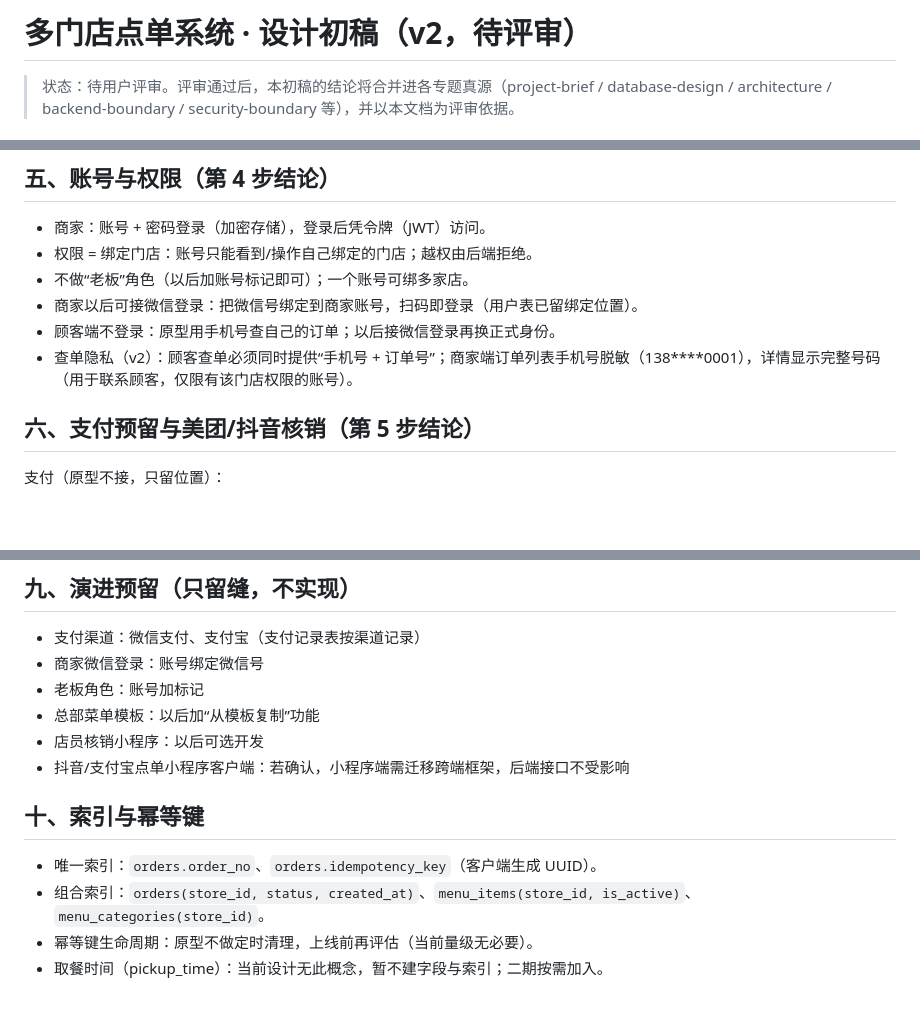
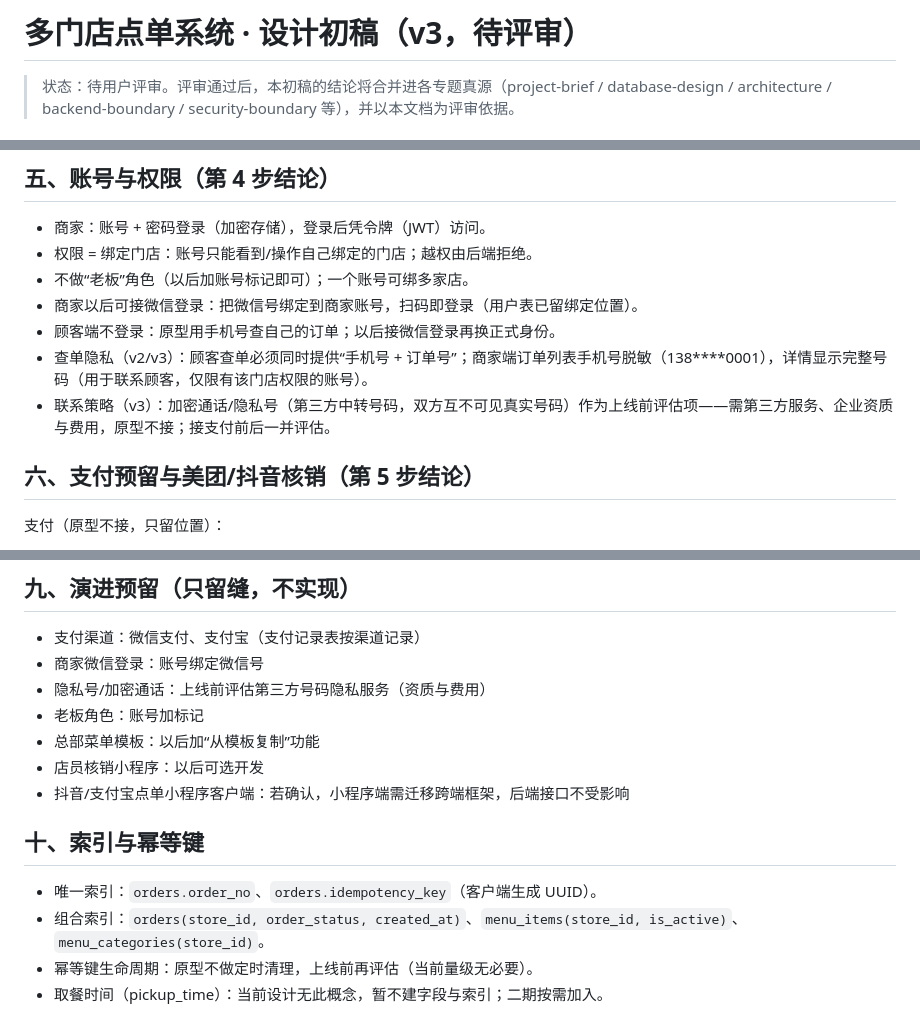
Before and after one commit to zhongli20061006/multi-store-ordering, a Markdown page: dev-docs/design-draft.md, 3 parts joined by grey strips. Drawn GitHub-style; blank space fills up the shorter version.

Commit message:
设计稿 v3：订单状态字段命名 order_status、联系策略（列表脱敏/详情完整、隐私号列入演进评估）

```diff
--- a/dev-docs/design-draft.md
+++ b/dev-docs/design-draft.md
@@ -1,4 +1,4 @@
-# 多门店点单系统 · 设计初稿（v2，待评审）
+# 多门店点单系统 · 设计初稿（v3，待评审）
 
 > 状态：待用户评审。评审通过后，本初稿的结论将合并进各专题真源（project-brief / database-design / architecture / backend-boundary / security-boundary 等），并以本文档为评审依据。
 
@@ -54,7 +54,8 @@
 - 不做“老板”角色（以后加账号标记即可）；一个账号可绑多家店。
 - 商家以后可接微信登录：把微信号绑定到商家账号，扫码即登录（用户表已留绑定位置）。
 - 顾客端不登录：原型用手机号查自己的订单；以后接微信登录再换正式身份。
-- 查单隐私（v2）：顾客查单必须同时提供“手机号 + 订单号”；商家端订单列表手机号脱敏（138****0001），详情显示完整号码（用于联系顾客，仅限有该门店权限的账号）。
+- 查单隐私（v2/v3）：顾客查单必须同时提供“手机号 + 订单号”；商家端订单列表手机号脱敏（138****0001），详情显示完整号码（用于联系顾客，仅限有该门店权限的账号）。
+- 联系策略（v3）：加密通话/隐私号（第三方中转号码，双方互不可见真实号码）作为上线前评估项——需第三方服务、企业资质与费用，原型不接；接支付前后一并评估。
 
 ## 六、支付预留与美团/抖音核销（第 5 步结论）
 
@@ -106,6 +107,7 @@ SQLite 本地配置：开启 WAL、busy_timeout、连接池大小=1、check_same
 
 - 支付渠道：微信支付、支付宝（支付记录表按渠道记录）
 - 商家微信登录：账号绑定微信号
+- 隐私号/加密通话：上线前评估第三方号码隐私服务（资质与费用）
 - 老板角色：账号加标记
 - 总部菜单模板：以后加“从模板复制”功能
 - 店员核销小程序：以后可选开发
@@ -114,7 +116,7 @@ SQLite 本地配置：开启 WAL、busy_timeout、连接池大小=1、check_same
 ## 十、索引与幂等键
 
 - 唯一索引：`orders.order_no`、`orders.idempotency_key`（客户端生成 UUID）。
-- 组合索引：`orders(store_id, status, created_at)`、`menu_items(store_id, is_active)`、`menu_categories(store_id)`。
+- 组合索引：`orders(store_id, order_status, created_at)`、`menu_items(store_id, is_active)`、`menu_categories(store_id)`。
 - 幂等键生命周期：原型不做定时清理，上线前再评估（当前量级无必要）。
 - 取餐时间（pickup_time）：当前设计无此概念，暂不建字段与索引；二期按需加入。
 
```
Also changed, not shown: other parts of dev-docs/design-draft.md (+1 -1 lines).
